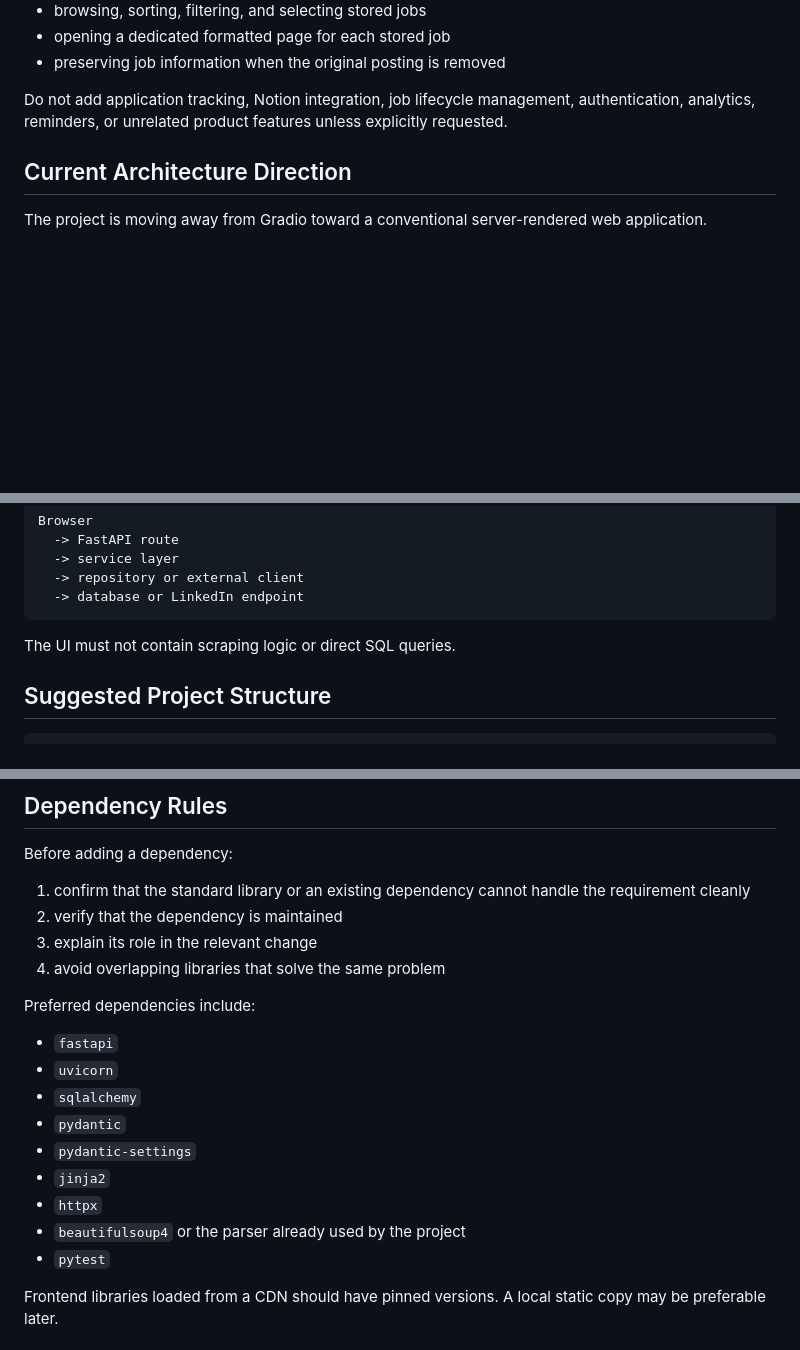
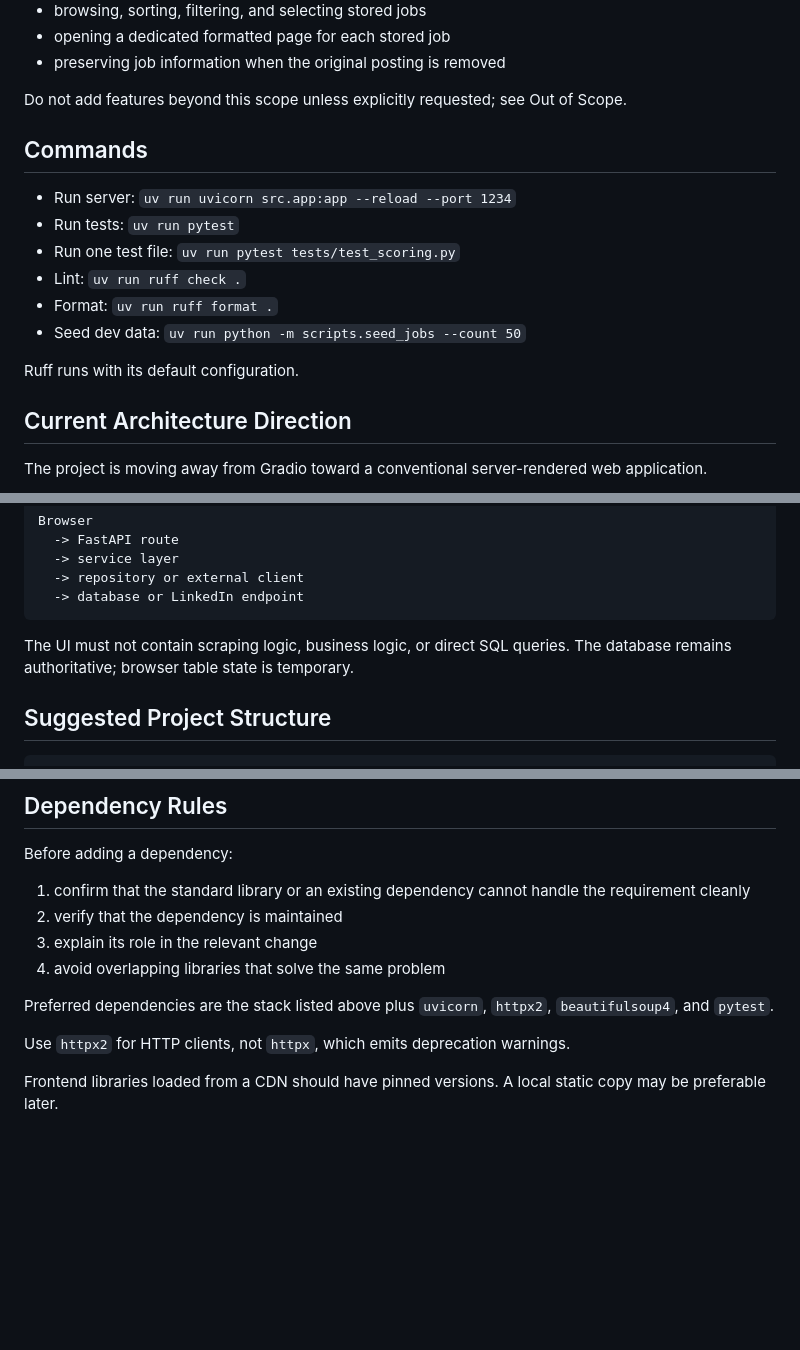
Before and after one commit to j1mb0o/jobstash, a Markdown page: AGENTS.md, 3 parts joined by grey strips. GitHub-like rendering; blank space fills up the shorter version.

````diff
--- a/AGENTS.md
+++ b/AGENTS.md
@@ -17,7 +17,18 @@ The current scope is intentionally limited to:
 - opening a dedicated formatted page for each stored job
 - preserving job information when the original posting is removed
 
-Do not add application tracking, Notion integration, job lifecycle management, authentication, analytics, reminders, or unrelated product features unless explicitly requested.
+Do not add features beyond this scope unless explicitly requested; see Out of Scope.
+
+## Commands
+
+- Run server: `uv run uvicorn src.app:app --reload --port 1234`
+- Run tests: `uv run pytest`
+- Run one test file: `uv run pytest tests/test_scoring.py`
+- Lint: `uv run ruff check .`
+- Format: `uv run ruff format .`
+- Seed dev data: `uv run python -m scripts.seed_jobs --count 50`
+
+Ruff runs with its default configuration.
 
 ## Current Architecture Direction
 
@@ -51,7 +62,7 @@ Browser
   -> database or LinkedIn endpoint
 ```
 
-The UI must not contain scraping logic or direct SQL queries.
+The UI must not contain scraping logic, business logic, or direct SQL queries. The database remains authoritative; browser table state is temporary.
 
 ## Suggested Project Structure
 
@@ -381,17 +393,9 @@ Before adding a dependency:
 3. explain its role in the relevant change
 4. avoid overlapping libraries that solve the same problem
 
-Preferred dependencies include:
+Preferred dependencies are the stack listed above plus `uvicorn`, `httpx2`, `beautifulsoup4`, and `pytest`.
 
-- `fastapi`
-- `uvicorn`
-- `sqlalchemy`
-- `pydantic`
-- `pydantic-settings`
-- `jinja2`
-- `httpx`
-- `beautifulsoup4` or the parser already used by the project
-- `pytest`
+Use `httpx2` for HTTP clients, not `httpx`, which emits deprecation warnings.
 
 Frontend libraries loaded from a CDN should have pinned versions. A local static copy may be preferable later.
 
````
Also changed, not shown: other parts of AGENTS.md (+9 -8 lines).
